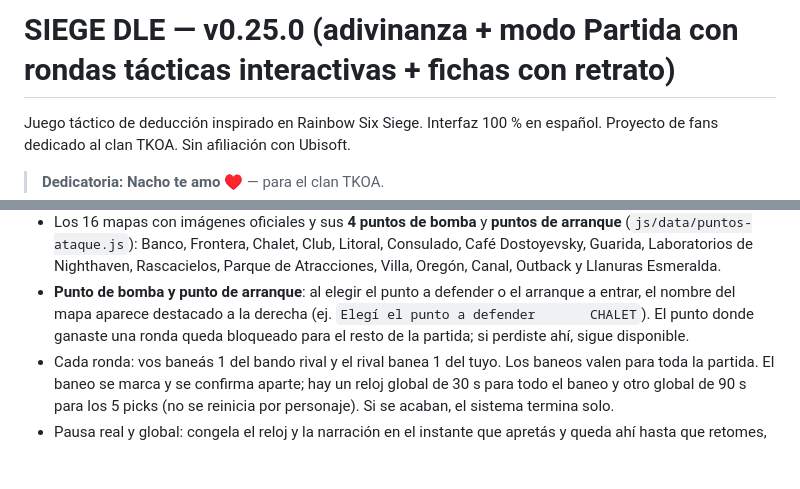
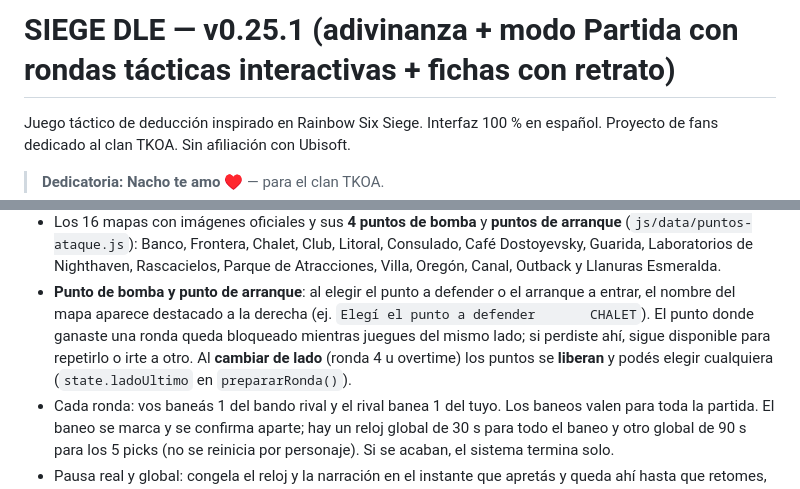
Before and after one commit to Matute-Developer/siegedle, a Markdown page: README.md, 2 parts joined by grey strips. Drawn GitHub-style; blank space fills up the shorter version.

Commit message:
v0.25.1: puntos liberados al cambiar de lado

```diff
--- a/README.md
+++ b/README.md
@@ -1,4 +1,4 @@
-# SIEGE DLE — v0.25.0 (adivinanza + modo Partida con rondas tácticas interactivas + fichas con retrato)
+# SIEGE DLE — v0.25.1 (adivinanza + modo Partida con rondas tácticas interactivas + fichas con retrato)
 
 Juego táctico de deducción inspirado en Rainbow Six Siege. Interfaz 100 % en español.
 Proyecto de fans dedicado al clan TKOA. Sin afiliación con Ubisoft.
@@ -48,7 +48,9 @@ Proyecto de fans dedicado al clan TKOA. Sin afiliación con Ubisoft.
   Rascacielos, Parque de Atracciones, Villa, Oregón, Canal, Outback y Llanuras Esmeralda.
 - **Punto de bomba y punto de arranque**: al elegir el punto a defender o el arranque a entrar,
   el nombre del mapa aparece destacado a la derecha (ej. `Elegí el punto a defender       CHALET`).
-  El punto donde ganaste una ronda queda bloqueado para el resto de la partida; si perdiste ahí, sigue disponible.
+  El punto donde ganaste una ronda queda bloqueado mientras juegues del mismo lado; si perdiste ahí,
+  sigue disponible para repetirlo o irte a otro. Al **cambiar de lado** (ronda 4 u overtime) los puntos
+  se **liberan** y podés elegir cualquiera (`state.ladoUltimo` en `prepararRonda()`).
 - Cada ronda: vos baneás 1 del bando rival y el rival banea 1 del tuyo. Los baneos valen para toda la partida.
   El baneo se marca y se confirma aparte; hay un reloj global de 30 s para todo el baneo y otro global de 90 s
   para los 5 picks (no se reinicia por personaje). Si se acaban, el sistema termina solo.
```
